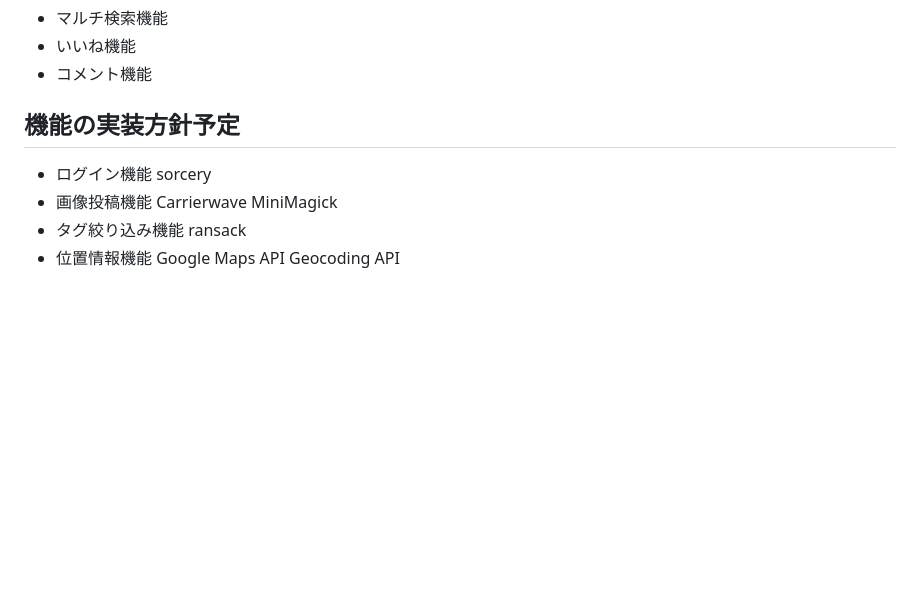
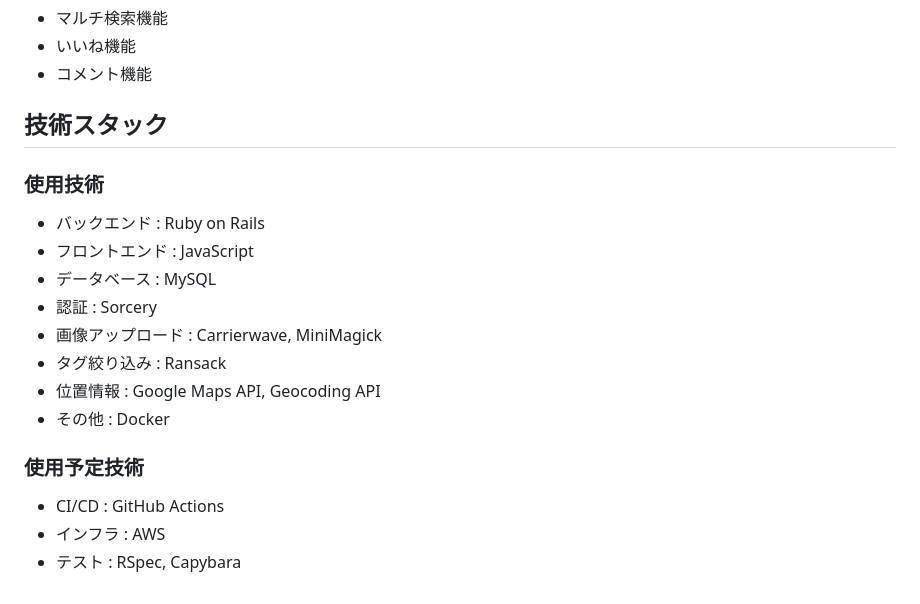
Before and after one commit to yaccolyn/portfolio-kaho.s, a Markdown page: README.md, the part around the change. GitHub-like rendering; blank space fills up the shorter version.

Commit message:
Add technology stack to README

```diff
--- a/README.md
+++ b/README.md
@@ -83,14 +83,17 @@ MVPリリース時
 - いいね機能
 - コメント機能
 
-## 機能の実装方針予定
-- ログイン機能
-sorcery
-- 画像投稿機能
-Carrierwave
-MiniMagick
-- タグ絞り込み機能
-ransack
-- 位置情報機能
-Google Maps API
-Geocoding API
+## 技術スタック
+### 使用技術
+- バックエンド : Ruby on Rails
+- フロントエンド : JavaScript
+- データベース : MySQL
+- 認証 : Sorcery
+- 画像アップロード : Carrierwave, MiniMagick
+- タグ絞り込み : Ransack
+- 位置情報 : Google Maps API, Geocoding API
+- その他 : Docker
+### 使用予定技術
+- CI/CD : GitHub Actions
+- インフラ : AWS
+- テスト : RSpec, Capybara
```
